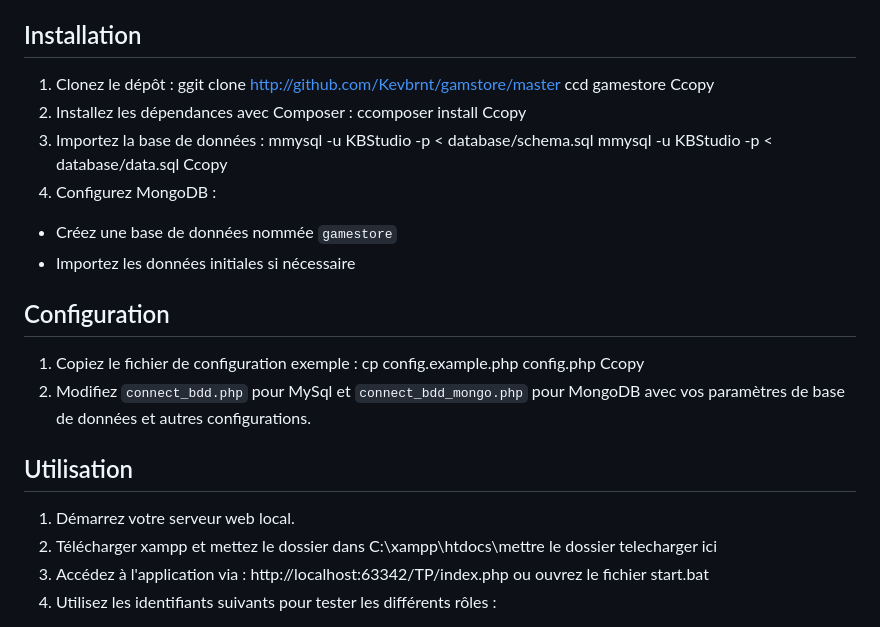
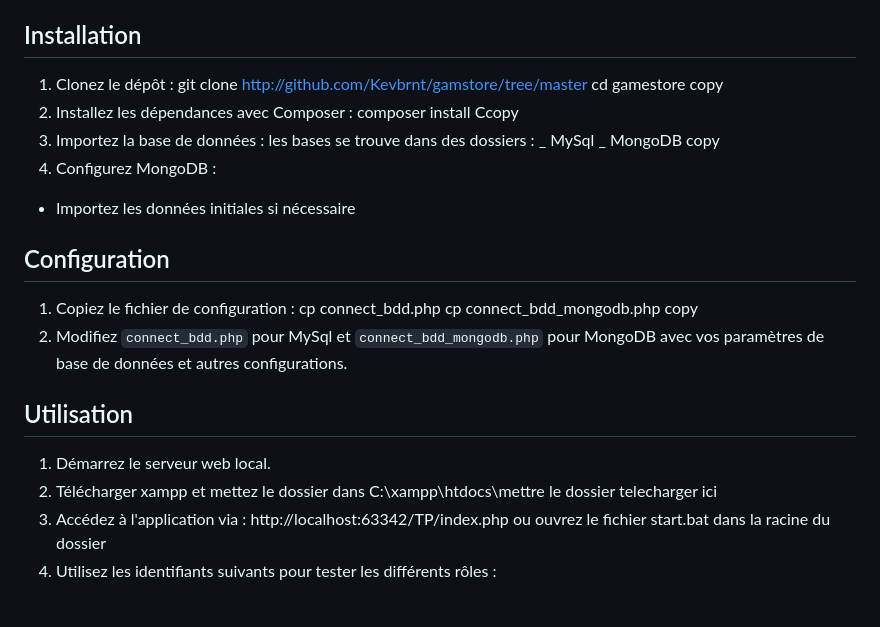
Before and after one commit to Kevbrnt/gamstore, a Markdown page: README.md, the part around the change. Rendered like a GitHub page.

```diff
--- a/README.md
+++ b/README.md
@@ -27,32 +27,33 @@ GGameStore est une application web de vente de jeux vidéo développée dans le
 ## Installation
 
 1. Clonez le dépôt :
-ggit clone http://github.com/Kevbrnt/gamstore/master
-ccd gamestore
-Ccopy
+git clone http://github.com/Kevbrnt/gamstore/tree/master
+cd gamestore
+copy
 2. Installez les dépendances avec Composer :
-ccomposer install
+composer install
 Ccopy
 3. Importez la base de données :
-mmysql -u KBStudio -p < database/schema.sql
-mmysql -u KBStudio -p < database/data.sql
-Ccopy
-4. Configurez MongoDB :
-- Créez une base de données nommée `gamestore`
+les bases se trouve dans des dossiers :
+_ MySql
+_ MongoDB
+copy
+5. Configurez MongoDB :
 - Importez les données initiales si nécessaire
 
 ## Configuration
 
-1. Copiez le fichier de configuration exemple :
-cp config.example.php config.php
-Ccopy
-2. Modifiez `connect_bdd.php` pour MySql et `connect_bdd_mongo.php` pour MongoDB avec vos paramètres de base de données et autres configurations.
+1. Copiez le fichier de configuration :
+cp connect_bdd.php
+cp connect_bdd_mongodb.php
+copy
+3. Modifiez `connect_bdd.php` pour MySql et `connect_bdd_mongodb.php` pour MongoDB avec vos paramètres de base de données et autres configurations.
 
 ## Utilisation
 
-1. Démarrez votre serveur web local.
+1. Démarrez le serveur web local.
 2. Télécharger xampp et mettez le dossier dans C:\xampp\htdocs\mettre le dossier telecharger ici
-3. Accédez à l'application via : http://localhost:63342/TP/index.php ou ouvrez le fichier start.bat
+3. Accédez à l'application via : http://localhost:63342/TP/index.php ou ouvrez le fichier start.bat dans la racine du dossier
 4. Utilisez les identifiants suivants pour tester les différents rôles :
 - Client : username: Gamestore@Visiteur, password: Gamestore
 - Employé : username: Gamestore@Employés, password: Gamestore
```
